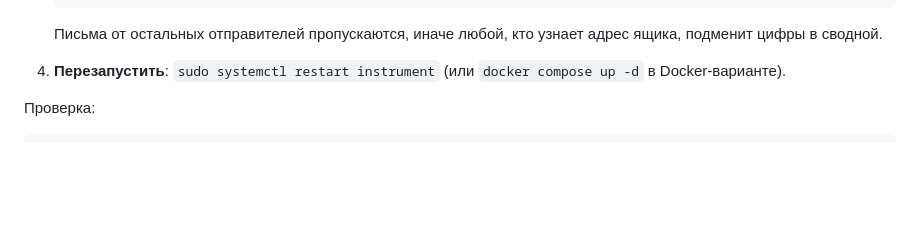
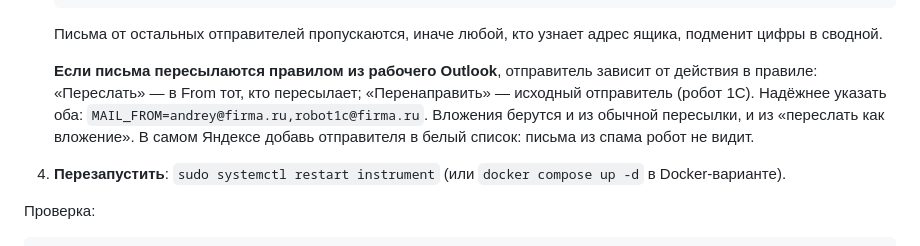
Before and after one commit to ERMIN372/instrument, a Markdown page: README.md, the part around the change. Rendered like a GitHub page; blank space fills up the shorter version.

Commit message:
README: пересылка из Outlook — кого указывать в MAIL_FROM
Co-Authored-By: Claude Opus 5.5 <noreply@anthropic.com>
Claude-Session: https://claude.ai/code/session_019wWk4d1xafngyQwFUUqk8F

```diff
--- a/README.md
+++ b/README.md
@@ -68,6 +68,12 @@
 
    Письма от остальных отправителей пропускаются, иначе любой, кто узнает адрес ящика,
    подменит цифры в сводной.
+
+   **Если письма пересылаются правилом из рабочего Outlook**, отправитель зависит от действия
+   в правиле: «Переслать» — в From тот, кто пересылает; «Перенаправить» — исходный отправитель
+   (робот 1С). Надёжнее указать оба: `MAIL_FROM=andrey@firma.ru,robot1c@firma.ru`. Вложения
+   берутся и из обычной пересылки, и из «переслать как вложение». В самом Яндексе добавь
+   отправителя в белый список: письма из спама робот не видит.
 4. **Перезапустить**: `sudo systemctl restart instrument` (или `docker compose up -d` в Docker-варианте).
 
 Проверка:
```
